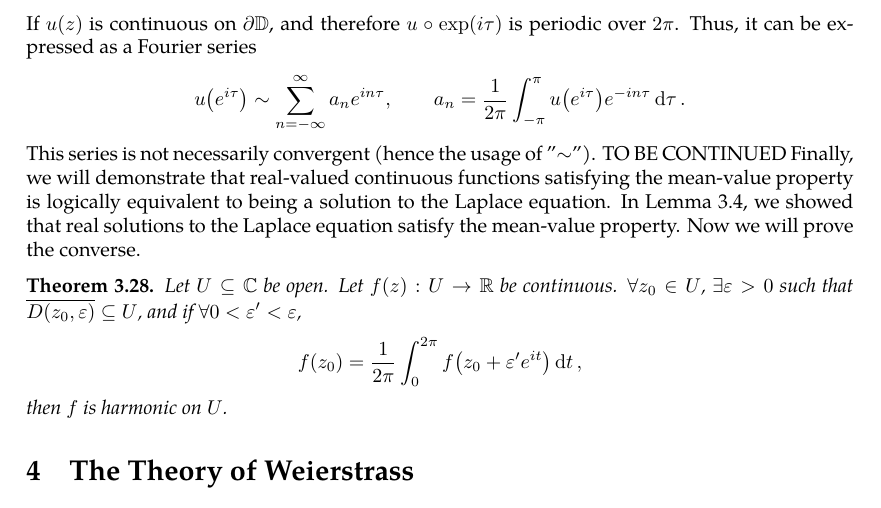
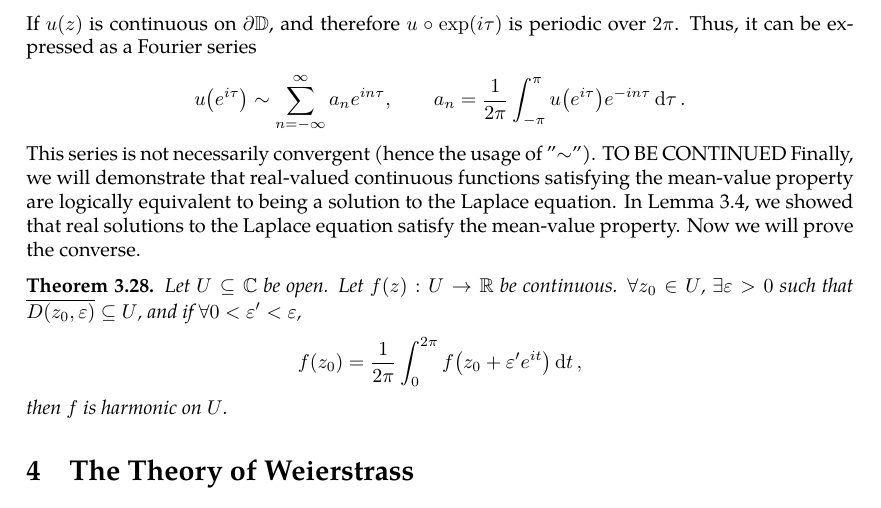
Before and after one commit to slipperking/complex-analysis-latex, a LaTeX document (main.tex): part of page 65 of 66, cut so that both start at the same text. Compiled offline with pdfLaTeX.

Commit message:
overleaf_to_git (Tue Jun 17 19:28:00 2025 -0700): update main.tex from r13221 to r13222

```diff
--- a/main.tex
+++ b/main.tex
@@ -1680,7 +1680,7 @@ Consider \(R=1\), \(\zeta=e^{i\tau}\), \(z=\rho e^{i\theta}\) in equation~\eqref
 If \(u\qty(z)\) is continuous on \(\partial\mathbb{D}\), and therefore \(u\circ\exp(i\tau)\) is periodic over \(2\pi\). Thus, it can be expressed as a Fourier series \[u\qty(e^{i\tau})\sim\sum_{n=-\infty}^\infty a_ne^{in\tau},\qquad a_n=\frac{1}{2\pi}\int_{-\pi}^\pi u\qty(e^{i\tau})e^{-in\tau}\dd{\tau}.\]
 This series is not necessarily convergent (hence the usage of "\(\sim\)").
 TO BE CONTINUED
-Finally, we will demonstrate that real-valued continuous functions satisfying the mean-value property is logically equivalent to being a solution to the Laplace equation. In \autoref{lemma:holomorphicmeanvalueproperty}, we showed that real solutions to the Laplace equation satisfy the mean-value property. Now we will prove the converse.
+Finally, we will demonstrate that real-valued continuous functions satisfying the mean-value property are logically equivalent to being a solution to the Laplace equation. In \autoref{lemma:holomorphicmeanvalueproperty}, we showed that real solutions to the Laplace equation satisfy the mean-value property. Now we will prove the converse.
 \begin{theorem}\label{thm:meanvaluepropertysolutionsareharmonic}
     Let \(U\subseteq\mathbb{C}\) be open. Let \(f(z):U\to\mathbb{R}\) be continuous. \(\forall z_0\in U\), \(\exists\varepsilon>0\) such that \(\overline{D\qty(z_0,\varepsilon)}\subseteq U\), and if \(\forall0<\varepsilon'<\varepsilon\), \[f(z_0)=\frac{1}{2\pi}\int_0^{2\pi}f\qty(z_0+\varepsilon'e^{it})\ddt,\]
     then \(f\) is harmonic on \(U\).
```
